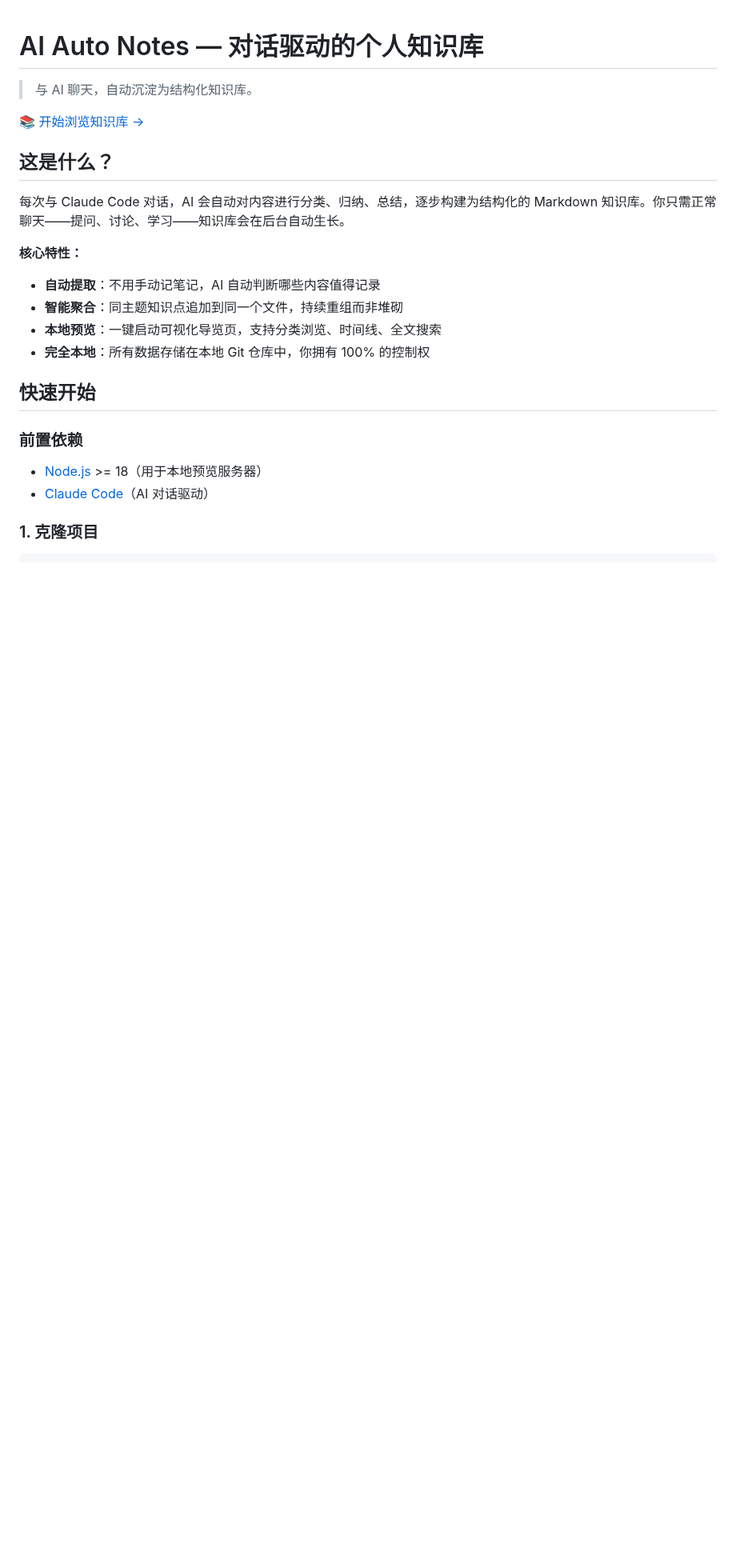
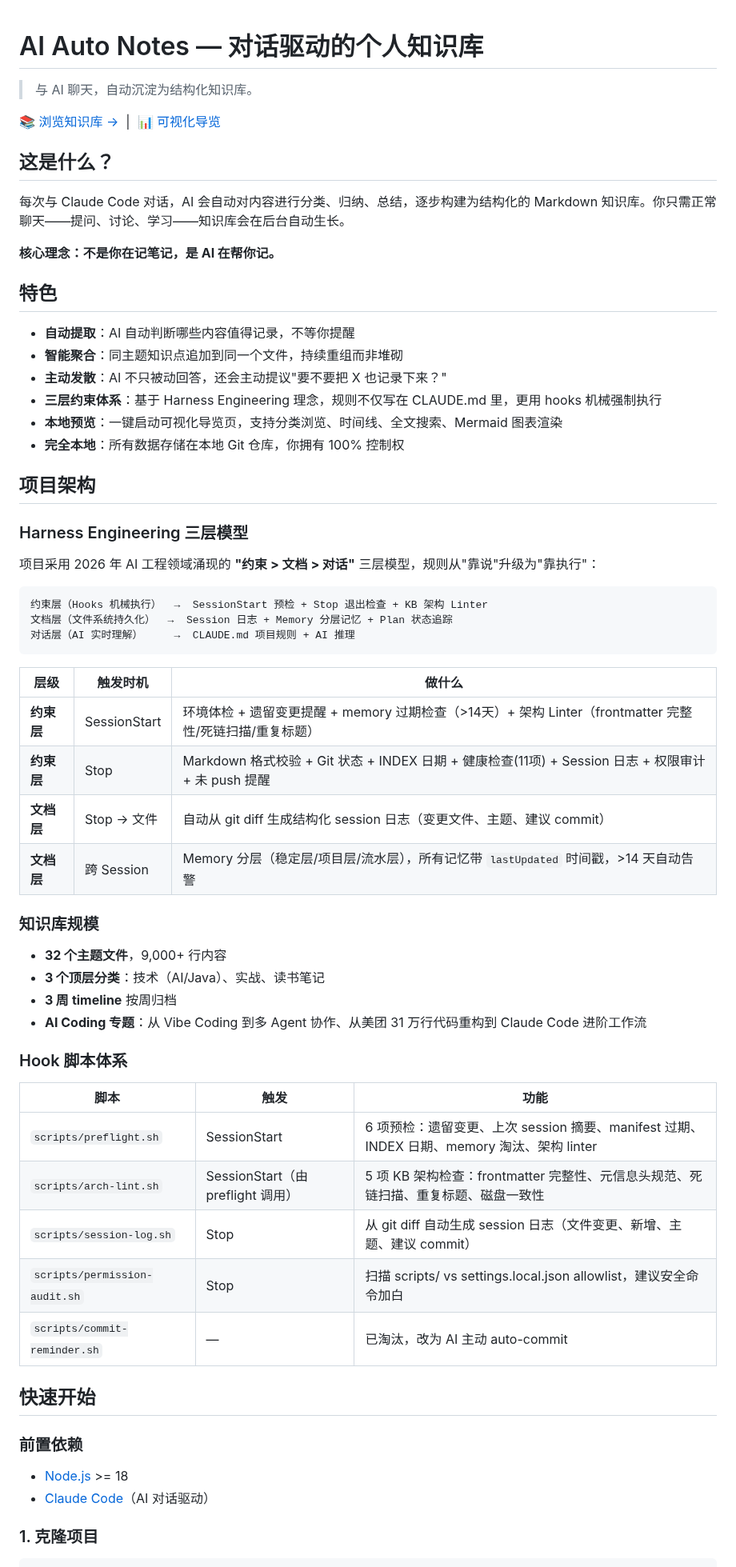
Before and after one commit to reallyhwc/ans-ai-auto-notes, a Markdown page: README.md, the part around one of its changes. Shown at 80% size. Rendered like a GitHub page; blank space fills up the shorter version.

````diff
--- a/README.md
+++ b/README.md
@@ -2,23 +2,64 @@
 
 > 与 AI 聊天，自动沉淀为结构化知识库。
 
-[:books: 开始浏览知识库 →](INDEX.md)
+[:books: 浏览知识库 →](INDEX.md) &nbsp;|&nbsp; [:bar_chart: 可视化导览](http://localhost:8765/overview.html)
 
 ## 这是什么？
 
 每次与 Claude Code 对话，AI 会自动对内容进行分类、归纳、总结，逐步构建为结构化的 Markdown 知识库。你只需正常聊天——提问、讨论、学习——知识库会在后台自动生长。
 
-**核心特性：**
-- **自动提取**：不用手动记笔记，AI 自动判断哪些内容值得记录
+**核心理念：不是你在记笔记，是 AI 在帮你记。**
+
+## 特色
+
+- **自动提取**：AI 自动判断哪些内容值得记录，不等你提醒
 - **智能聚合**：同主题知识点追加到同一个文件，持续重组而非堆砌
-- **本地预览**：一键启动可视化导览页，支持分类浏览、时间线、全文搜索
-- **完全本地**：所有数据存储在本地 Git 仓库中，你拥有 100% 的控制权
+- **主动发散**：AI 不只被动回答，还会主动提议"要不要把 X 也记录下来？"
+- **三层约束体系**：基于 Harness Engineering 理念，规则不仅写在 CLAUDE.md 里，更用 hooks 机械强制执行
+- **本地预览**：一键启动可视化导览页，支持分类浏览、时间线、全文搜索、Mermaid 图表渲染
+- **完全本地**：所有数据存储在本地 Git 仓库，你拥有 100% 控制权
+
+## 项目架构
+
+### Harness Engineering 三层模型
+
+项目采用 2026 年 AI 工程领域涌现的 **"约束 > 文档 > 对话"** 三层模型，规则从"靠说"升级为"靠执行"：
+
+```
+约束层（Hooks 机械执行）  →  SessionStart 预检 + Stop 退出检查 + KB 架构 Linter
+文档层（文件系统持久化）  →  Session 日志 + Memory 分层记忆 + Plan 状态追踪
+对话层（AI 实时理解）     →  CLAUDE.md 项目规则 + AI 推理
+```
+
+| 层级 | 触发时机 | 做什么 |
+|------|---------|--------|
+| **约束层** | SessionStart | 环境体检 + 遗留变更提醒 + memory 过期检查（>14天）+ 架构 Linter（frontmatter 完整性/死链扫描/重复标题） |
+| **约束层** | Stop | Markdown 格式校验 + Git 状态 + INDEX 日期 + 健康检查(11项) + Session 日志 + 权限审计 + 未 push 提醒 |
+| **文档层** | Stop → 文件 | 自动从 git diff 生成结构化 session 日志（变更文件、主题、建议 commit） |
+| **文档层** | 跨 Session | Memory 分层（稳定层/项目层/流水层），所有记忆带 `lastUpdated` 时间戳，>14 天自动告警 |
+
+### 知识库规模
+
+- **32 个主题文件**，9,000+ 行内容
+- **3 个顶层分类**：技术（AI/Java）、实战、读书笔记
+- **3 周 timeline** 按周归档
+- **AI Coding 专题**：从 Vibe Coding 到多 Agent 协作、从美团 31 万行代码重构到 Claude Code 进阶工作流
+
+### Hook 脚本体系
+
+| 脚本 | 触发 | 功能 |
+|------|------|------|
+| `scripts/preflight.sh` | SessionStart | 6 项预检：遗留变更、上次 session 摘要、manifest 过期、INDEX 日期、memory 淘汰、架构 linter |
+| `scripts/arch-lint.sh` | SessionStart（由 preflight 调用） | 5 项 KB 架构检查：frontmatter 完整性、元信息头规范、死链扫描、重复标题、磁盘一致性 |
+| `scripts/session-log.sh` | Stop | 从 git diff 自动生成 session 日志（文件变更、新增、主题、建议 commit） |
+| `scripts/permission-audit.sh` | Stop | 扫描 scripts/ vs settings.local.json allowlist，建议安全命令加白 |
+| `scripts/commit-reminder.sh` | — | 已淘汰，改为 AI 主动 auto-commit |
 
 ## 快速开始
 
 ### 前置依赖
 
-- [Node.js](https://nodejs.org/) >= 18（用于本地预览服务器）
+- [Node.js](https://nodejs.org/) >= 18
 - [Claude Code](https://docs.anthropic.com/en/docs/claude-code)（AI 对话驱动）
 
 ### 1. 克隆项目
````
Also changed, not shown: other parts of README.md (+45 -35 lines).
